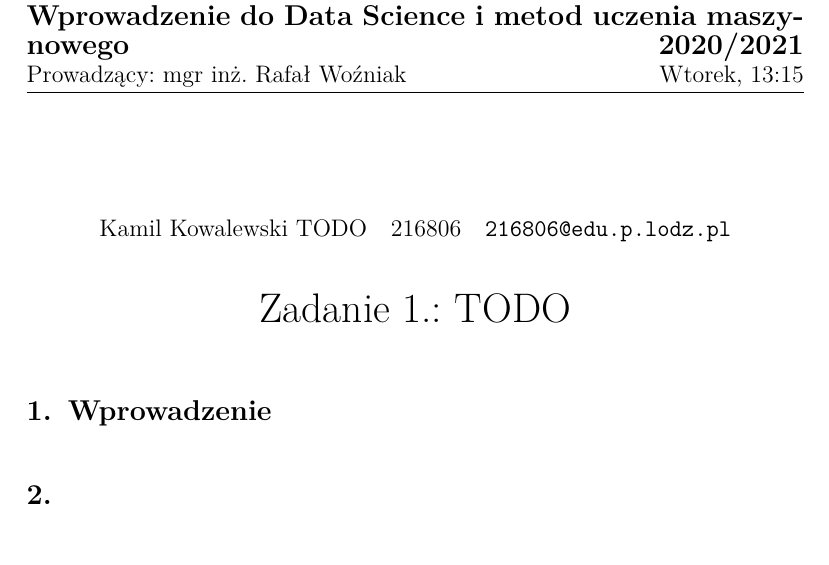
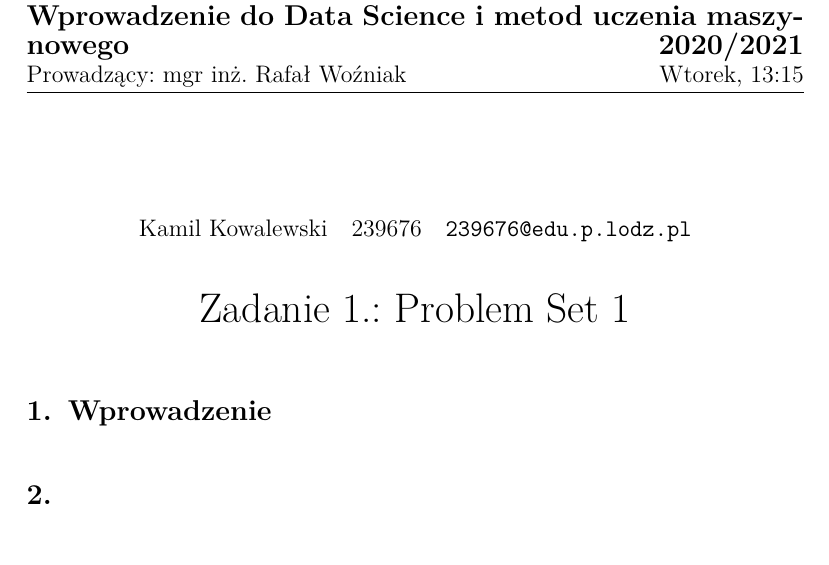
Before and after one commit to KKowalewski24/MUM, a LaTeX document (Task1/Reports/Kowalewski/src/main.tex): part of the page, cut so that both start at the same text. Compiled offline with pdfLaTeX.

Commit message:
Update content

```diff
--- a/Task1/Reports/Kowalewski/src/main.tex
+++ b/Task1/Reports/Kowalewski/src/main.tex
@@ -29,10 +29,10 @@
 \coursegroup{Wtorek, 13:15}
 
 \author{%
-    \studentinfo[216806@edu.p.lodz.pl]{Kamil Kowalewski TODO}{216806}
+    \studentinfo[239676@edu.p.lodz.pl]{Kamil Kowalewski}{239676}
 }
 
-\title{Zadanie 1.: TODO}
+\title{Zadanie 1.: Problem Set 1}
 
 \begin{document}
     \maketitle
```
